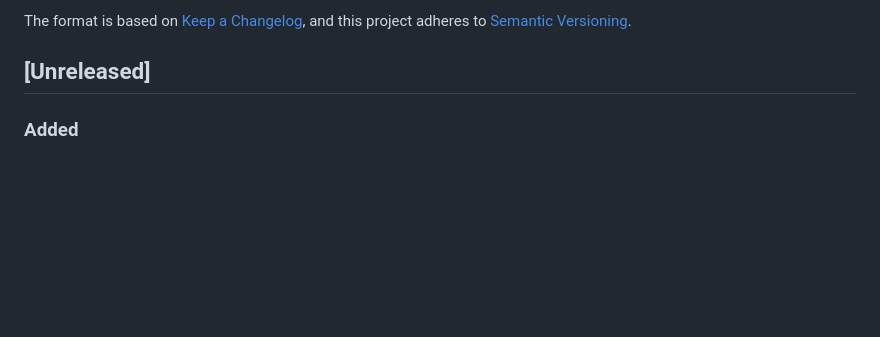
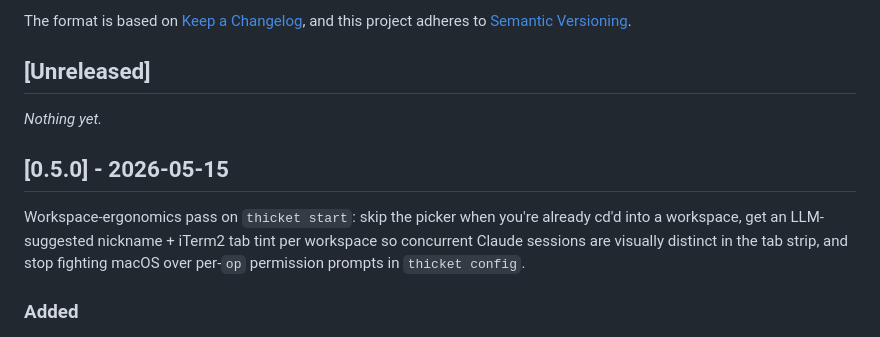
Before and after one commit to uribrecher/thicket, a Markdown page: CHANGELOG.md, the part around the change. Rendered like a GitHub page; blank space fills up the shorter version.

Commit message:
docs: cut CHANGELOG [0.5.0] section (#29)
Promotes the `[Unreleased]` block (cwd shortcut, nicknames + iTerm2
tab tint, op signin per-account, Submit-page cleanup) into a dated
`[0.5.0]` section with a one-paragraph intro framing the release as
a workspace-ergonomics pass on `thicket start`.

Mirrors the cut pattern from #16 / #21 / #24. Tag `v0.5.0` is
pending.

Co-authored-by: Claude Opus 4.7 (1M context) <noreply@anthropic.com>

```diff
--- a/CHANGELOG.md
+++ b/CHANGELOG.md
@@ -6,6 +6,16 @@ The format is based on [Keep a Changelog](https://keepachangelog.com/en/1.1.0/),
 and this project adheres to [Semantic Versioning](https://semver.org/).
 
 ## [Unreleased]
+
+_Nothing yet._
+
+## [0.5.0] - 2026-05-15
+
+Workspace-ergonomics pass on `thicket start`: skip the picker when
+you're already cd'd into a workspace, get an LLM-suggested
+nickname + iTerm2 tab tint per workspace so concurrent Claude
+sessions are visually distinct in the tab strip, and stop fighting
+macOS over per-`op` permission prompts in `thicket config`.
 
 ### Added
 
```
